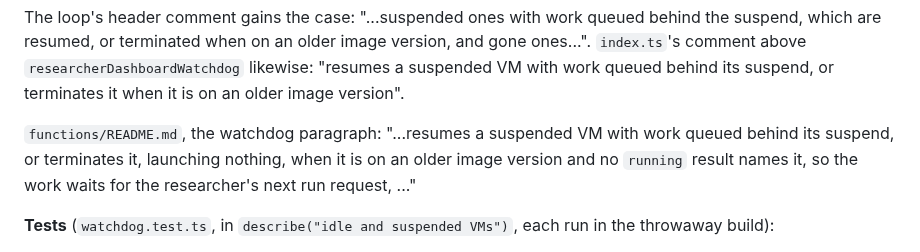
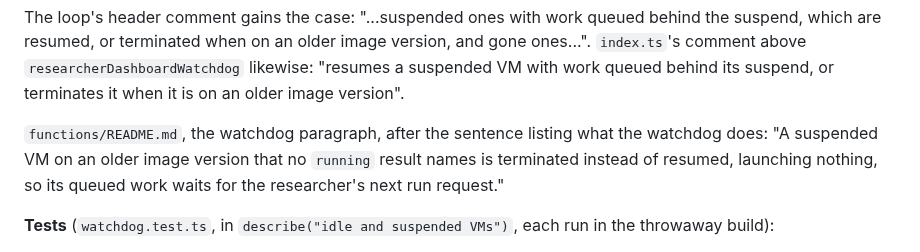
Before and after one commit to concord-consortium/report-service, a Markdown page: specs/REPORT-170-researcherdashboard-replace-a-suspended-runner-vm/implementation.md, the part around the change. Drawn GitHub-style.

```diff
--- a/specs/REPORT-170-researcherdashboard-replace-a-suspended-runner-vm/implementation.md
+++ b/specs/REPORT-170-researcherdashboard-replace-a-suspended-runner-vm/implementation.md
@@ -246,7 +246,7 @@ The wake, after the existing `queued === 0` check (the loop already checked the
 
 The loop's header comment gains the case: "...suspended ones with work queued behind the suspend, which are resumed, or terminated when on an older image version, and gone ones...". `index.ts`'s comment above `researcherDashboardWatchdog` likewise: "resumes a suspended VM with work queued behind its suspend, or terminates it when it is on an older image version".
 
-`functions/README.md`, the watchdog paragraph: "...resumes a suspended VM with work queued behind its suspend, or terminates it, launching nothing, when it is on an older image version and no `running` result names it, so the work waits for the researcher's next run request, ..."
+`functions/README.md`, the watchdog paragraph, after the sentence listing what the watchdog does: "A suspended VM on an older image version that no `running` result names is terminated instead of resumed, launching nothing, so its queued work waits for the researcher's next run request."
 
 **Tests** (`watchdog.test.ts`, in `describe("idle and suspended VMs")`, each run in the throwaway build):
 
```
Also changed, not shown: functions/README.md (+1 -1 lines).
